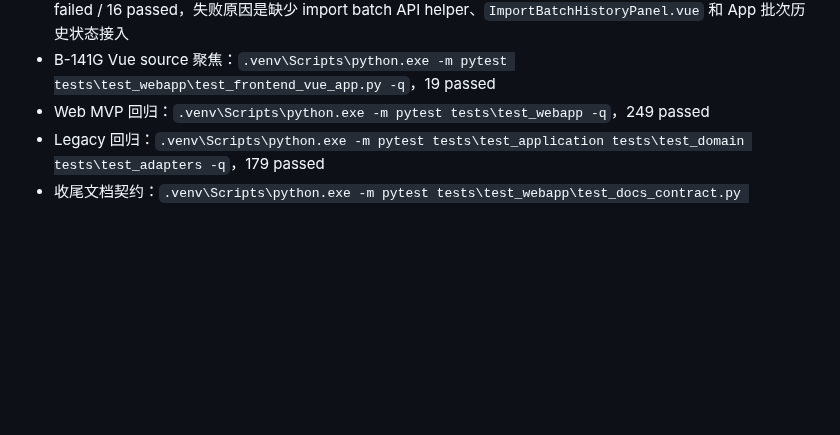
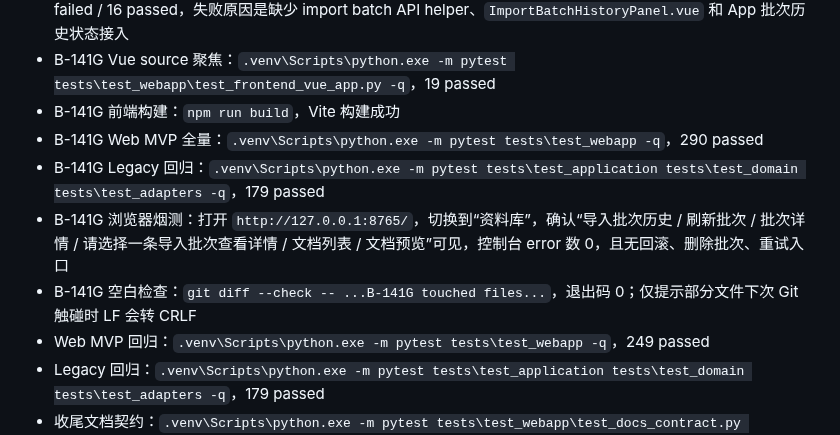
Before and after one commit to Yocaihua8/rag_system, a Markdown page: docs/devlog/2026-05-26.md, the part around the change. Rendered like a GitHub page; blank space fills up the shorter version.

```diff
--- a/docs/devlog/2026-05-26.md
+++ b/docs/devlog/2026-05-26.md
@@ -137,6 +137,11 @@
 - B-141F 空白检查：`git diff --check -- ...B-141F touched files...`，退出码 0；仅提示部分文件下次 Git 触碰时 LF 会转 CRLF
 - B-141G 红灯：`.venv\Scripts\python.exe -m pytest tests\test_webapp\test_frontend_vue_app.py -q`，3 failed / 16 passed，失败原因是缺少 import batch API helper、`ImportBatchHistoryPanel.vue` 和 App 批次历史状态接入
 - B-141G Vue source 聚焦：`.venv\Scripts\python.exe -m pytest tests\test_webapp\test_frontend_vue_app.py -q`，19 passed
+- B-141G 前端构建：`npm run build`，Vite 构建成功
+- B-141G Web MVP 全量：`.venv\Scripts\python.exe -m pytest tests\test_webapp -q`，290 passed
+- B-141G Legacy 回归：`.venv\Scripts\python.exe -m pytest tests\test_application tests\test_domain tests\test_adapters -q`，179 passed
+- B-141G 浏览器烟测：打开 `http://127.0.0.1:8765/`，切换到“资料库”，确认“导入批次历史 / 刷新批次 / 批次详情 / 请选择一条导入批次查看详情 / 文档列表 / 文档预览”可见，控制台 error 数 0，且无回滚、删除批次、重试入口
+- B-141G 空白检查：`git diff --check -- ...B-141G touched files...`，退出码 0；仅提示部分文件下次 Git 触碰时 LF 会转 CRLF
 - Web MVP 回归：`.venv\Scripts\python.exe -m pytest tests\test_webapp -q`，249 passed
 - Legacy 回归：`.venv\Scripts\python.exe -m pytest tests\test_application tests\test_domain tests\test_adapters -q`，179 passed
 - 收尾文档契约：`.venv\Scripts\python.exe -m pytest tests\test_webapp\test_docs_contract.py tests\test_webapp\test_api_route_split.py -q`，45 passed
```
Also changed, not shown: docs/plans/B-141-vue-import-batch-history.md (+6 -5 lines).
